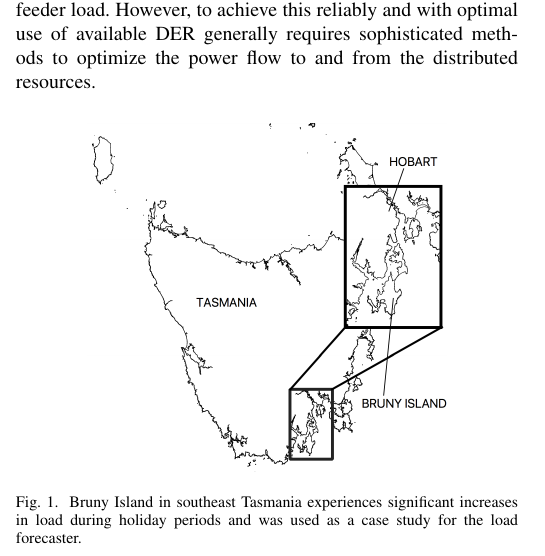
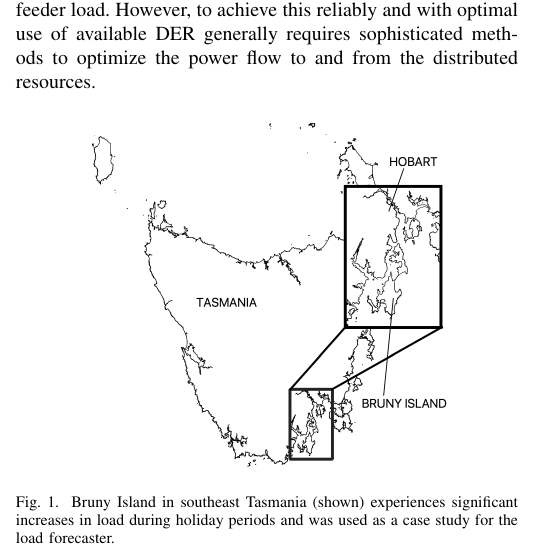
Before and after one commit to jurasofish/load_forecast_paper, a LaTeX paper (aupec.tex): part of one column of page 1 of 7, cut so that both start at the same text. Compiled offline with pdfLaTeX; a missing font is replaced by an installed copy or a similar font; a LaTeX package or settings file that is missing is left out.

Commit message:
map caption ("1. Fig. 1 is just a map and it does not show what was mentioned in it caption.")

```diff
--- a/aupec.tex
+++ b/aupec.tex
@@ -81,7 +81,7 @@ However, to achieve this reliably and with optimal use of available DER generall
 
 \begin{figure}[htbp]
 	\centerline{\includegraphics[width=.35\textwidth]{images/bruny_island_map.png}}
-	\caption{Bruny Island in southeast Tasmania experiences significant increases in load during holiday periods and was used as a case study for the load forecaster.}
+	\caption{Bruny Island in southeast Tasmania (shown) experiences significant increases in load during holiday periods and was used as a case study for the load forecaster.}
 	\label{fig:bruny_map}
 \end{figure}
 
```
